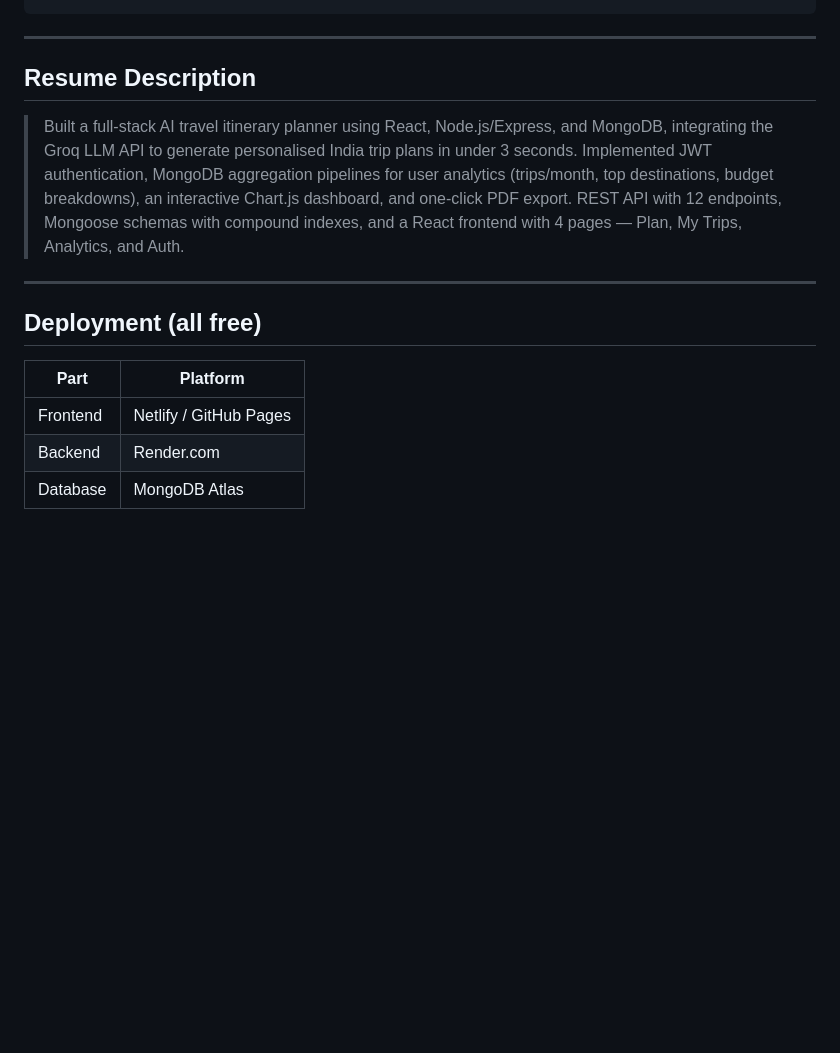
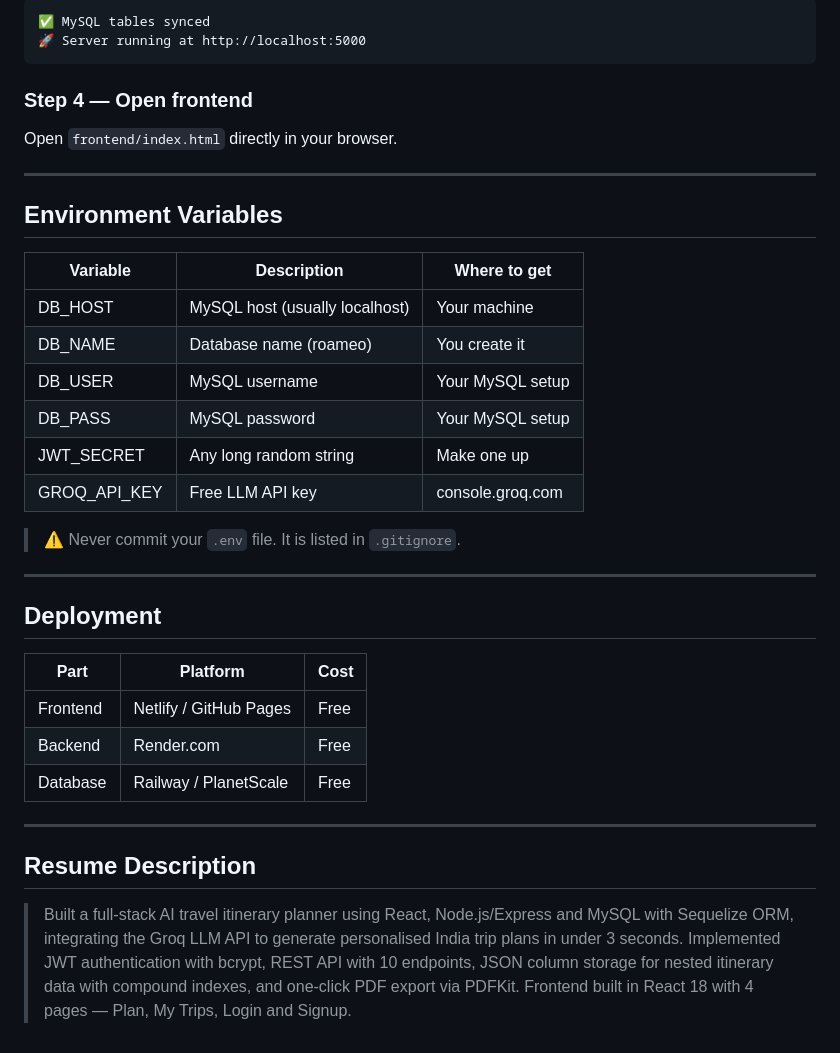
Before and after one commit to Shravaniiiiiii/Roam-e-o, a Markdown page: README.md, the part around one of its changes. GitHub-like rendering; blank space fills up the shorter version.

````diff
--- a/README.md
+++ b/README.md
@@ -150,17 +137,38 @@ Open `frontend/index.html` in browser.
 ```
+✅ MySQL tables synced
+🚀 Server running at http://localhost:5000
+```
+
+### Step 4 — Open frontend
+Open `frontend/index.html` directly in your browser.
+
+---
+
+## Environment Variables
+
+| Variable    | Description                         | Where to get           |
+|-------------|-------------------------------------|------------------------|
+| DB_HOST     | MySQL host (usually localhost)      | Your machine           |
+| DB_NAME     | Database name (roameo)              | You create it          |
+| DB_USER     | MySQL username                      | Your MySQL setup       |
+| DB_PASS     | MySQL password                      | Your MySQL setup       |
+| JWT_SECRET  | Any long random string              | Make one up            |
+| GROQ_API_KEY| Free LLM API key                   | console.groq.com       |
+
+> ⚠️ Never commit your `.env` file. It is listed in `.gitignore`.
+
+---
+
+## Deployment
+
+| Part     | Platform              | Cost |
+|----------|-----------------------|------|
+| Frontend | Netlify / GitHub Pages| Free |
+| Backend  | Render.com            | Free |
+| Database | Railway / PlanetScale | Free |
 
 ---
 
 ## Resume Description
 
-> Built a full-stack AI travel itinerary planner using React, Node.js/Express, and MongoDB, integrating the Groq LLM API to generate personalised India trip plans in under 3 seconds. Implemented JWT authentication, MongoDB aggregation pipelines for user analytics (trips/month, top destinations, budget breakdowns), an interactive Chart.js dashboard, and one-click PDF export. REST API with 12 endpoints, Mongoose schemas with compound indexes, and a React frontend with 4 pages — Plan, My Trips, Analytics, and Auth.
-
----
-
-## Deployment (all free)
-
-| Part     | Platform       |
-|----------|----------------|
-| Frontend | Netlify / GitHub Pages |
-| Backend  | Render.com     |
-| Database | MongoDB Atlas  |
+> Built a full-stack AI travel itinerary planner using React, Node.js/Express and MySQL with Sequelize ORM, integrating the Groq LLM API to generate personalised India trip plans in under 3 seconds. Implemented JWT authentication with bcrypt, REST API with 10 endpoints, JSON column storage for nested itinerary data with compound indexes, and one-click PDF export via PDFKit. Frontend built in React 18 with 4 pages — Plan, My Trips, Login and Signup.
````
Also changed, not shown: other parts of README.md (+89 -102 lines).
